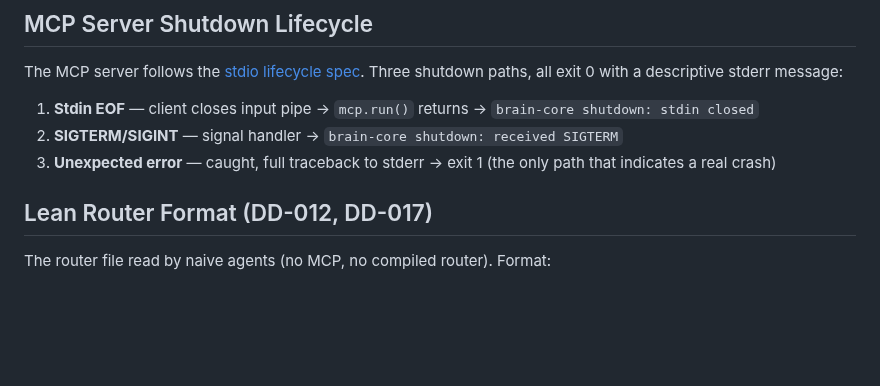
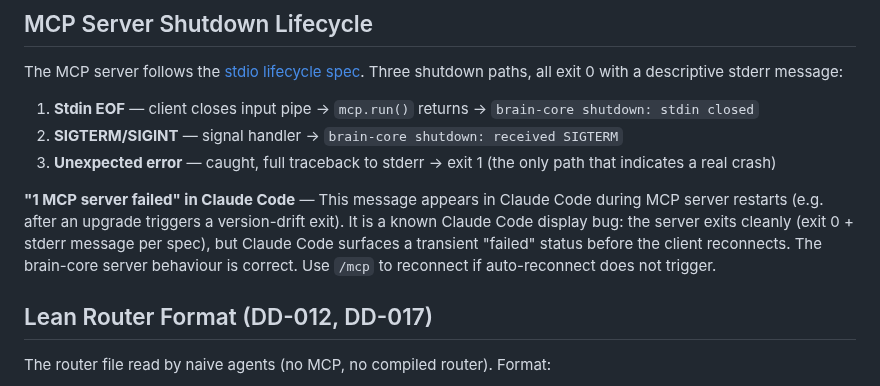
Before and after one commit to Rob-Morris/obsidian-brain, a Markdown page: docs/tooling.md, the part around the change. Drawn GitHub-style; blank space fills up the shorter version.

Commit message:
docs: document "1 MCP server failed" Claude Code display bug

```diff
--- a/docs/tooling.md
+++ b/docs/tooling.md
@@ -159,6 +159,8 @@ The MCP server follows the [stdio lifecycle spec](https://modelcontextprotocol.i
 1. **Stdin EOF** — client closes input pipe → `mcp.run()` returns → `brain-core shutdown: stdin closed`
 2. **SIGTERM/SIGINT** — signal handler → `brain-core shutdown: received SIGTERM`
 3. **Unexpected error** — caught, full traceback to stderr → exit 1 (the only path that indicates a real crash)
+
+**"1 MCP server failed" in Claude Code** — This message appears in Claude Code during MCP server restarts (e.g. after an upgrade triggers a version-drift exit). It is a known Claude Code display bug: the server exits cleanly (exit 0 + stderr message per spec), but Claude Code surfaces a transient "failed" status before the client reconnects. The brain-core server behaviour is correct. Use `/mcp` to reconnect if auto-reconnect does not trigger.
 
 ## Lean Router Format (DD-012, DD-017)
 
```
